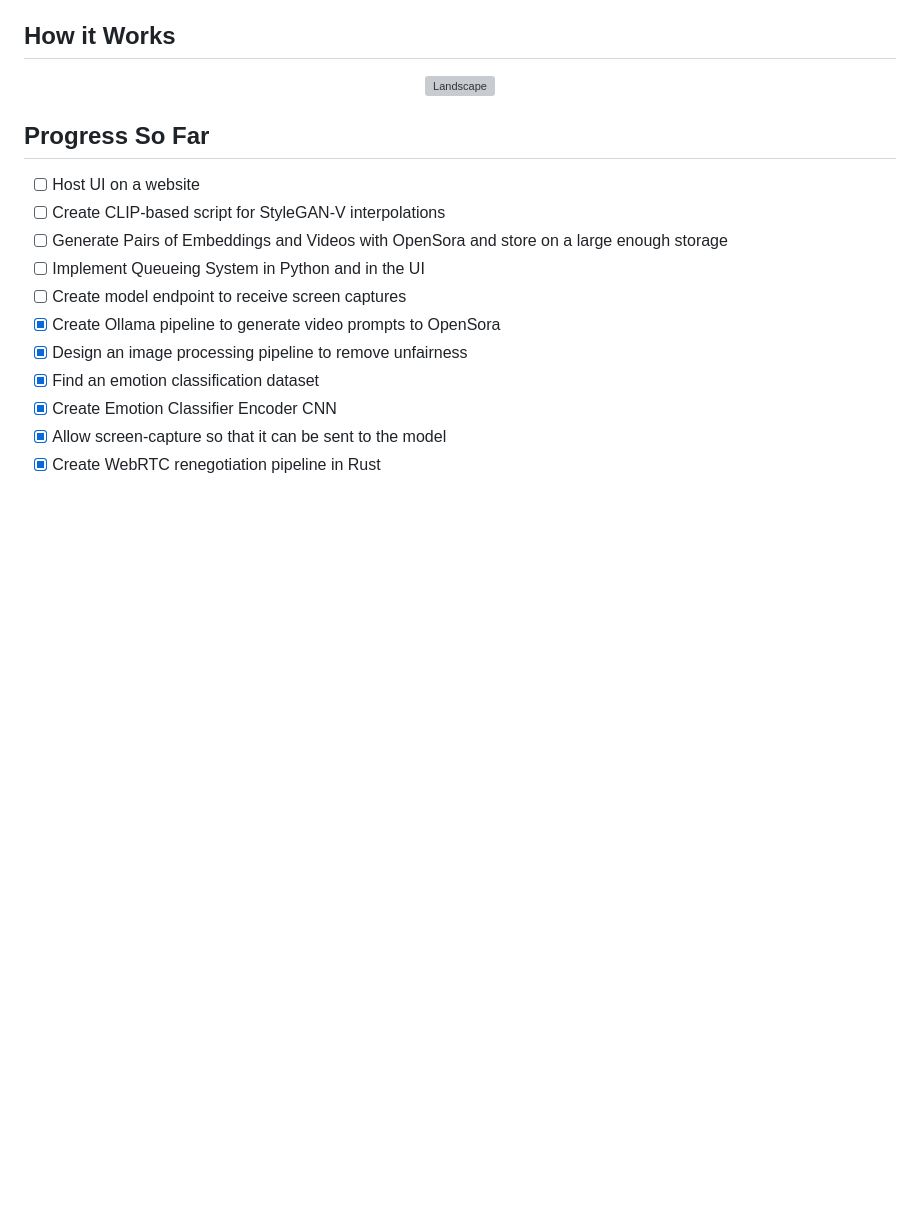
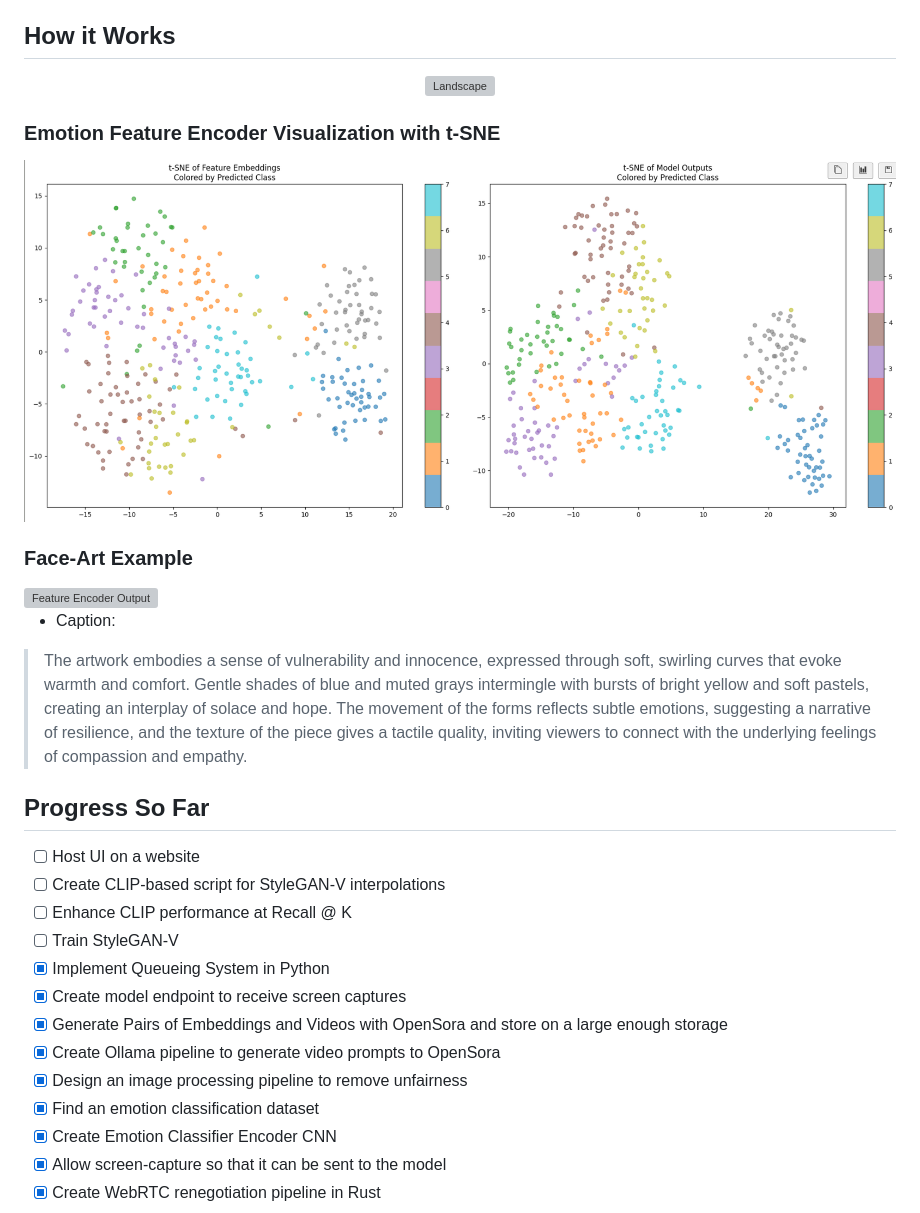
Before and after one commit to ghubnerr/aura, a Markdown page: README.md, the part around the change. Rendered like a GitHub page; pictures changed too: docs/t-sne.png (added); blank space fills up the shorter version; grey boxes are pictures that could not be loaded.

```diff
--- a/README.md
+++ b/README.md
@@ -34,12 +34,27 @@
   <img src="docs/aura.png" alt="Landscape" style="width:100%;">
 </div>
 
+### Emotion Feature Encoder Visualization with t-SNE
+
+<img alt="Feature Encoder Output" src="./docs/t-sne.png">
+
+### Face-Art Example
+
+<img alt="Feature Encoder Output" src="./docs/example-art.png">
+
+- Caption:
+
+> The artwork embodies a sense of vulnerability and innocence, expressed through soft, swirling curves that evoke warmth and comfort. Gentle shades of blue and muted grays intermingle with bursts of bright yellow and soft pastels, creating an interplay of solace and hope. The movement of the forms reflects subtle emotions, suggesting a narrative of resilience, and the texture of the piece gives a tactile quality, inviting viewers to connect with the underlying feelings of compassion and empathy.
+
 ## Progress So Far
+
 - [ ] Host UI on a website
 - [ ] Create CLIP-based script for StyleGAN-V interpolations
-- [ ] Generate Pairs of Embeddings and Videos with OpenSora and store on a large enough storage
-- [ ] Implement Queueing System in Python and in the UI
-- [ ] Create model endpoint to receive screen captures
+- [ ] Enhance CLIP performance at Recall @ K
+- [ ] Train StyleGAN-V
+- [x] Implement Queueing System in Python
+- [x] Create model endpoint to receive screen captures
+- [x] Generate Pairs of Embeddings and Videos with OpenSora and store on a large enough storage
 - [x] Create Ollama pipeline to generate video prompts to OpenSora
 - [x] Design an image processing pipeline to remove unfairness
 - [x] Find an emotion classification dataset
```
Also changed, not shown: 18 other files.
